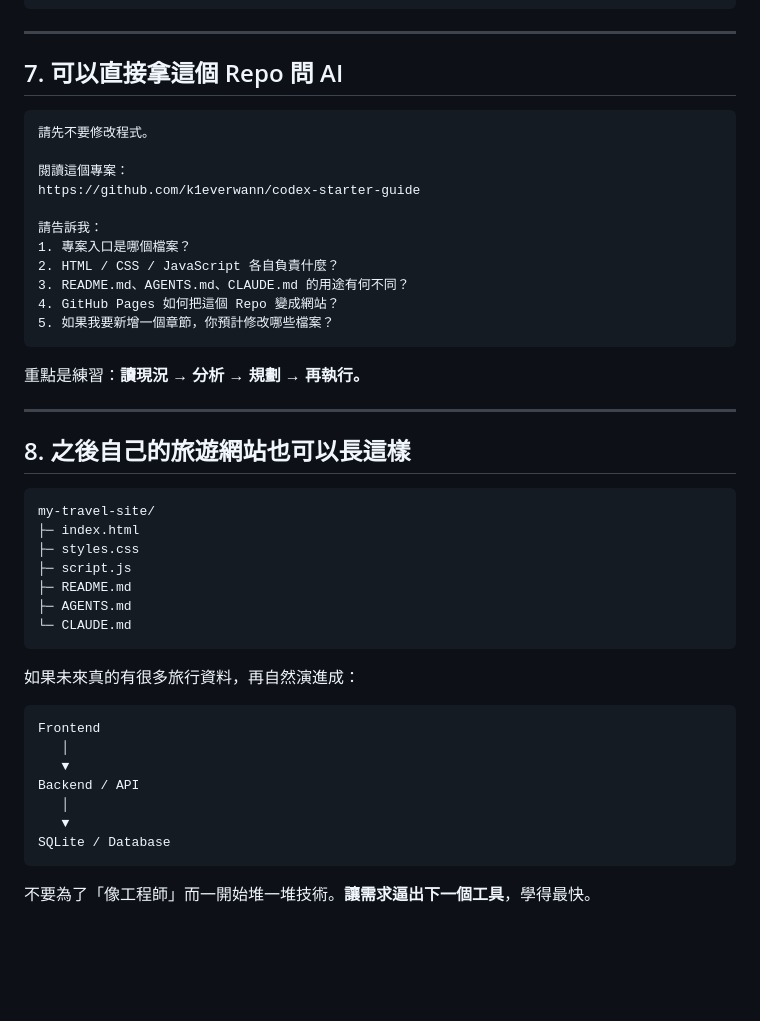
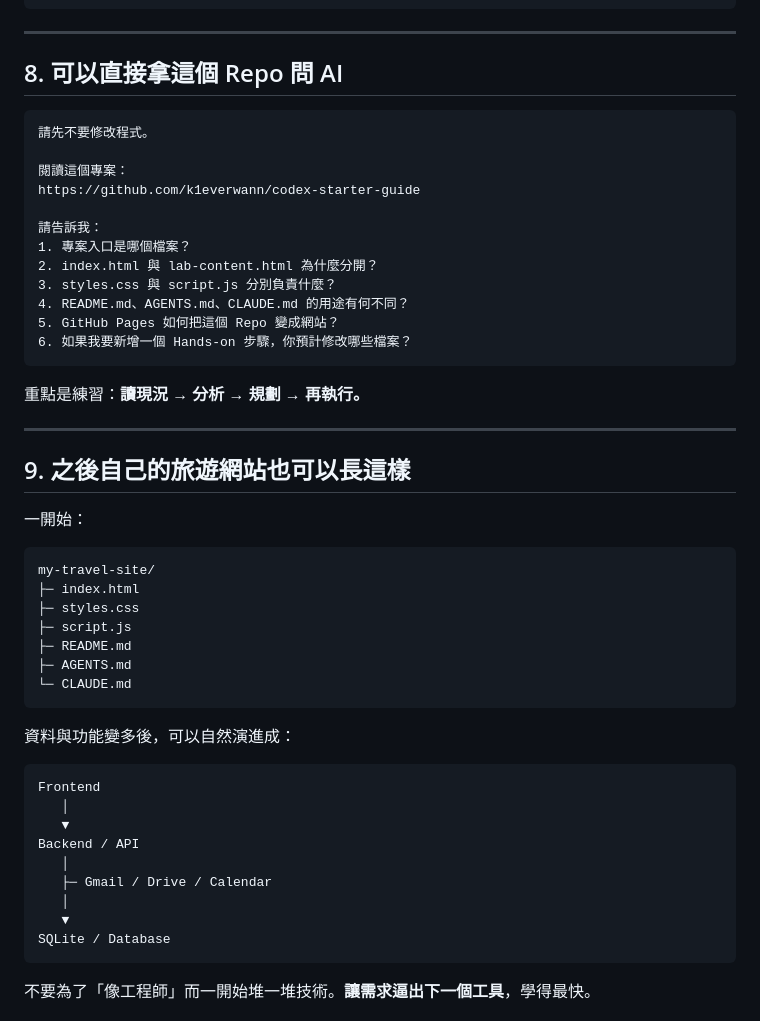
Before and after one commit to k1everwann/codex-starter-guide, a Markdown page: PROJECT-ARCHITECTURE.md, the part around one of its changes. Rendered like a GitHub page; blank space fills up the shorter version.

````diff
--- a/PROJECT-ARCHITECTURE.md
+++ b/PROJECT-ARCHITECTURE.md
@@ -174,7 +213,7 @@ main ───────────────────────●─
 
 ---
 
-## 7. 可以直接拿這個 Repo 問 AI
+## 8. 可以直接拿這個 Repo 問 AI
 
 ```text
 請先不要修改程式。
@@ -184,17 +223,20 @@ https://github.com/k1everwann/codex-starter-guide
 
 請告訴我：
 1. 專案入口是哪個檔案？
-2. HTML / CSS / JavaScript 各自負責什麼？
-3. README.md、AGENTS.md、CLAUDE.md 的用途有何不同？
-4. GitHub Pages 如何把這個 Repo 變成網站？
-5. 如果我要新增一個章節，你預計修改哪些檔案？
+2. index.html 與 lab-content.html 為什麼分開？
+3. styles.css 與 script.js 分別負責什麼？
+4. README.md、AGENTS.md、CLAUDE.md 的用途有何不同？
+5. GitHub Pages 如何把這個 Repo 變成網站？
+6. 如果我要新增一個 Hands-on 步驟，你預計修改哪些檔案？
 ```
 
 重點是練習：**讀現況 → 分析 → 規劃 → 再執行。**
 
 ---
 
-## 8. 之後自己的旅遊網站也可以長這樣
+## 9. 之後自己的旅遊網站也可以長這樣
+
+一開始：
 
 ```text
 my-travel-site/
@@ -206,7 +248,7 @@ my-travel-site/
 └─ CLAUDE.md
 ```
 
-如果未來真的有很多旅行資料，再自然演進成：
+資料與功能變多後，可以自然演進成：
 
 ```text
 Frontend
@@ -214,6 +256,8 @@ Frontend
    ▼
 Backend / API
    │
+   ├─ Gmail / Drive / Calendar
+   │
    ▼
 SQLite / Database
 ```
````
Also changed, not shown: other parts of PROJECT-ARCHITECTURE.md (+74 -35 lines).
